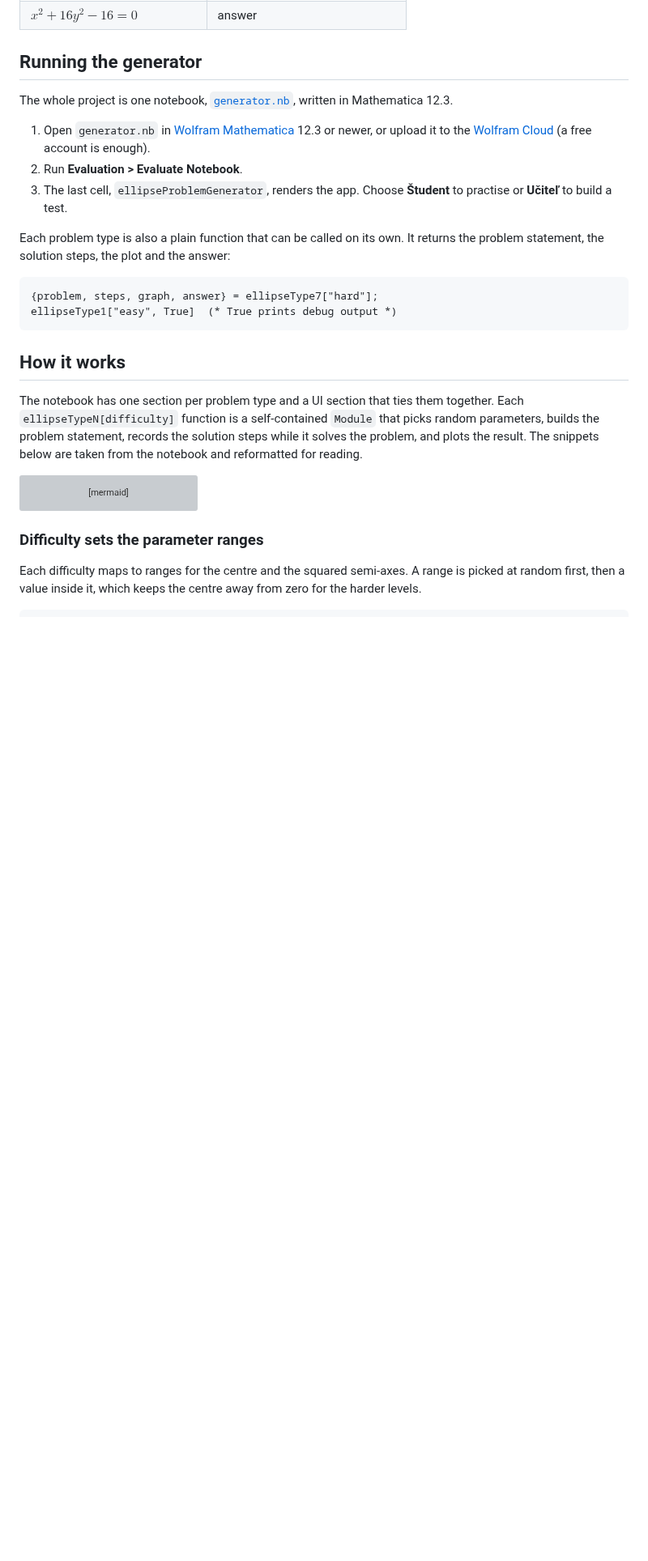
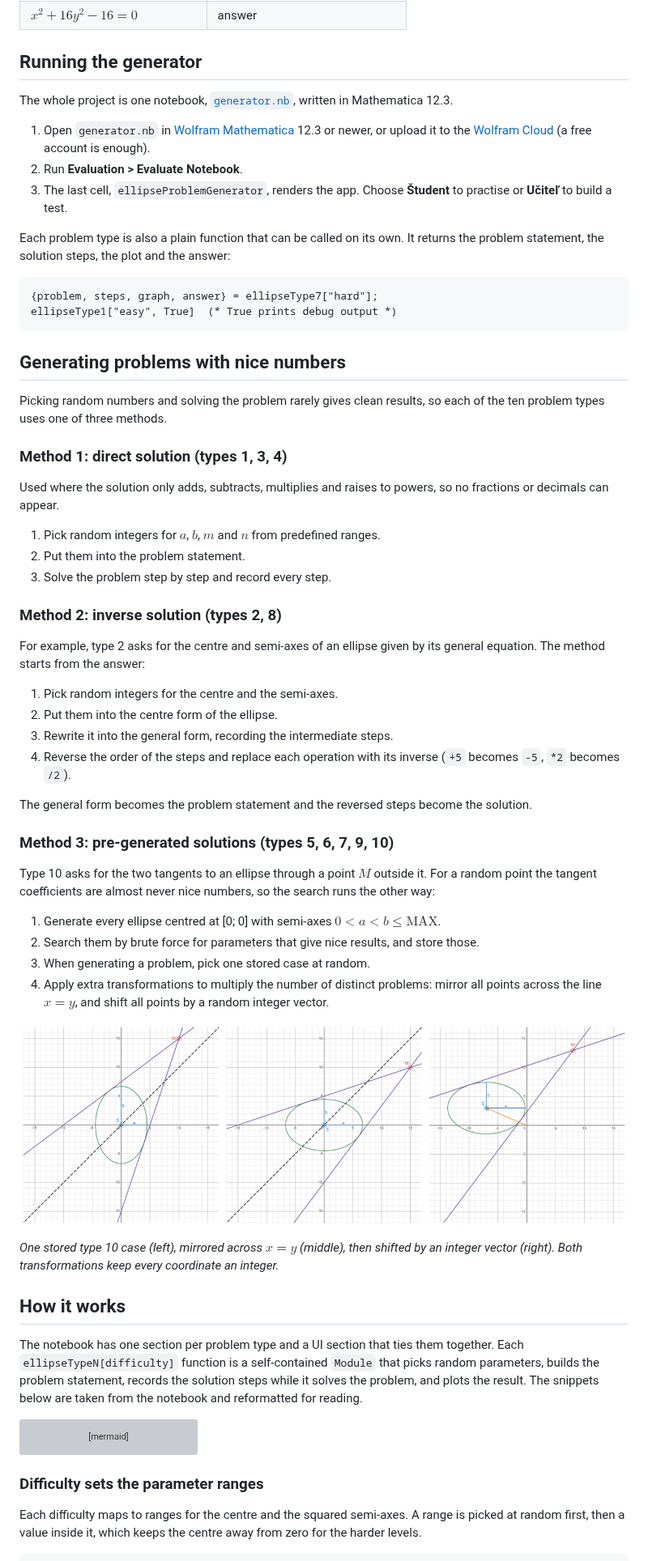
Before and after one commit to AkosKappel/BP-ConicShapes, a Markdown page: README.md, the part around one of its changes. Shown at 81% size. GitHub-like rendering; pictures changed too: assets/tangent-transformations.png (added); blank space fills up the shorter version; grey boxes are pictures that could not be loaded.

Commit message:
Add demo video, generation methods, testing and future work to the README

````diff
--- a/README.md
+++ b/README.md
@@ -108,6 +143,43 @@ Each problem type is also a plain function that can be called on its own. It ret
 {problem, steps, graph, answer} = ellipseType7["hard"];
 ellipseType1["easy", True]  (* True prints debug output *)
 ```
+
+
+## Generating problems with nice numbers
+
+Picking random numbers and solving the problem rarely gives clean results, so each of the ten problem types uses one of three methods.
+
+### Method 1: direct solution (types 1, 3, 4)
+
+Used where the solution only adds, subtracts, multiplies and raises to powers, so no fractions or decimals can appear.
+
+1. Pick random integers for $a$, $b$, $m$ and $n$ from predefined ranges.
+2. Put them into the problem statement.
+3. Solve the problem step by step and record every step.
+
+### Method 2: inverse solution (types 2, 8)
+
+For example, type 2 asks for the centre and semi-axes of an ellipse given by its general equation. The method starts from the answer:
+
+1. Pick random integers for the centre and the semi-axes.
+2. Put them into the centre form of the ellipse.
+3. Rewrite it into the general form, recording the intermediate steps.
+4. Reverse the order of the steps and replace each operation with its inverse (`+5` becomes `-5`, `*2` becomes `/2`).
+
+The general form becomes the problem statement and the reversed steps become the solution.
+
+### Method 3: pre-generated solutions (types 5, 6, 7, 9, 10)
+
+Type 10 asks for the two tangents to an ellipse through a point $M$ outside it. For a random point the tangent coefficients are almost never nice numbers, so the search runs the other way:
+
+1. Generate every ellipse centred at [0; 0] with semi-axes $0 < a < b \le \text{MAX}$.
+2. Search them by brute force for parameters that give nice results, and store those.
+3. When generating a problem, pick one stored case at random.
+4. Apply extra transformations to multiply the number of distinct problems: mirror all points across the line $x = y$, and shift all points by a random integer vector.
+
+![The same tangent problem: the stored case, mirrored across x = y, then shifted by an integer vector](./assets/tangent-transformations.png)
+
+*One stored type 10 case (left), mirrored across $x = y$ (middle), then shifted by an integer vector (right). Both transformations keep every coordinate an integer.*
 
 
 ## How it works
````
Also changed, not shown: other parts of README.md (+58 -8 lines), assets/demo-poster.png (added), 1 other file.
